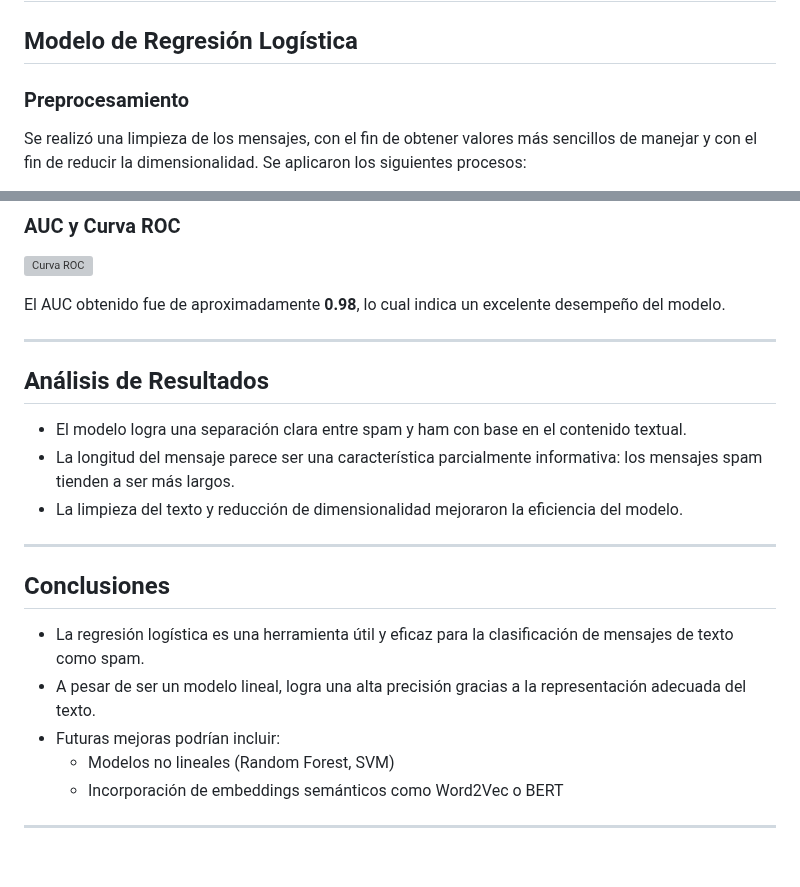
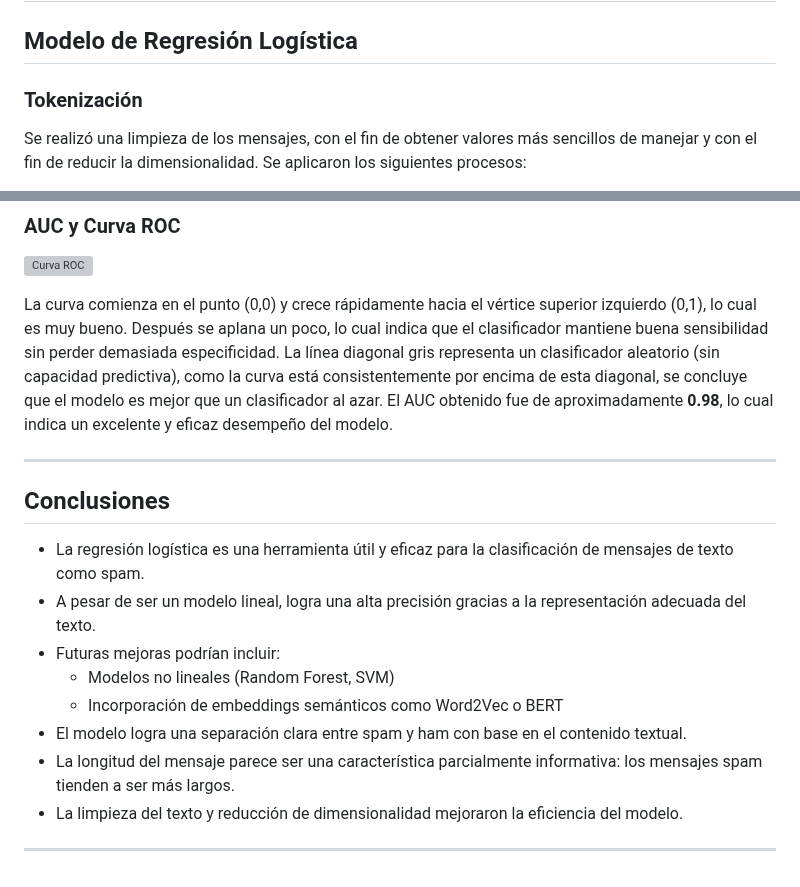
Before and after one commit to leon-andres/Bayesiana, a Markdown page: README.md, 2 parts joined by grey strips. Drawn GitHub-style; grey boxes are pictures that could not be loaded.

```diff
--- a/README.md
+++ b/README.md
@@ -32,7 +32,7 @@ Es fácil evidenciar que uno de los factores clave al clasificar un mensaje, es
 
 ## Modelo de Regresión Logística
 
-### Preprocesamiento
+### Tokenización
 
 Se realizó una limpieza de los mensajes, con el fin de obtener valores más sencillos de manejar y con el fin de reducir la dimensionalidad. Se aplicaron los siguientes procesos:
 
@@ -75,15 +75,9 @@ Se evaluó el desempeño del modelo en términos de:
 
 ![Curva ROC](figure-html/unnamed-chunk-9-1.png)
 
-El AUC obtenido fue de aproximadamente **0.98**, lo cual indica un excelente desempeño del modelo.
-
----
-
-## Análisis de Resultados
-
-- El modelo logra una separación clara entre spam y ham con base en el contenido textual.
-- La longitud del mensaje parece ser una característica parcialmente informativa: los mensajes spam tienden a ser más largos.
-- La limpieza del texto y reducción de dimensionalidad mejoraron la eficiencia del modelo.
+La curva comienza en el punto (0,0) y crece rápidamente hacia el vértice superior izquierdo (0,1), lo cual es muy bueno. Después se aplana un poco, lo cual indica que el clasificador mantiene buena sensibilidad sin perder demasiada especificidad.
+La línea diagonal gris representa un clasificador aleatorio (sin capacidad predictiva), como la curva está consistentemente por encima de esta diagonal, se concluye que el modelo es mejor que un clasificador al azar.
+El AUC obtenido fue de aproximadamente **0.98**, lo cual indica un excelente y eficaz desempeño del modelo.
 
 ---
 
@@ -94,5 +88,8 @@ El AUC obtenido fue de aproximadamente **0.98**, lo cual indica un excelente des
 - Futuras mejoras podrían incluir:
   - Modelos no lineales (Random Forest, SVM)
   - Incorporación de embeddings semánticos como Word2Vec o BERT
+- El modelo logra una separación clara entre spam y ham con base en el contenido textual.
+- La longitud del mensaje parece ser una característica parcialmente informativa: los mensajes spam tienden a ser más largos.
+- La limpieza del texto y reducción de dimensionalidad mejoraron la eficiencia del modelo.
 
 ---
```
